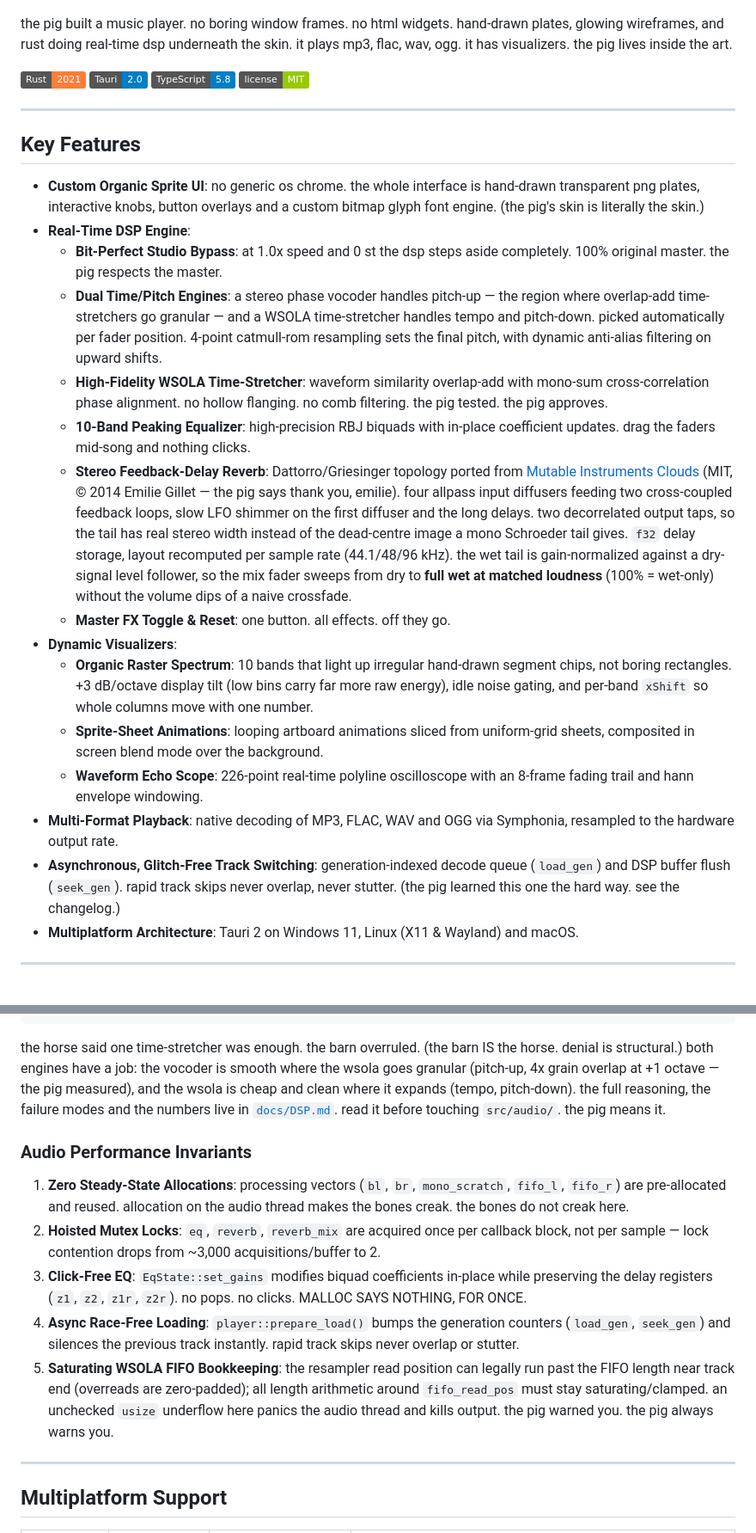
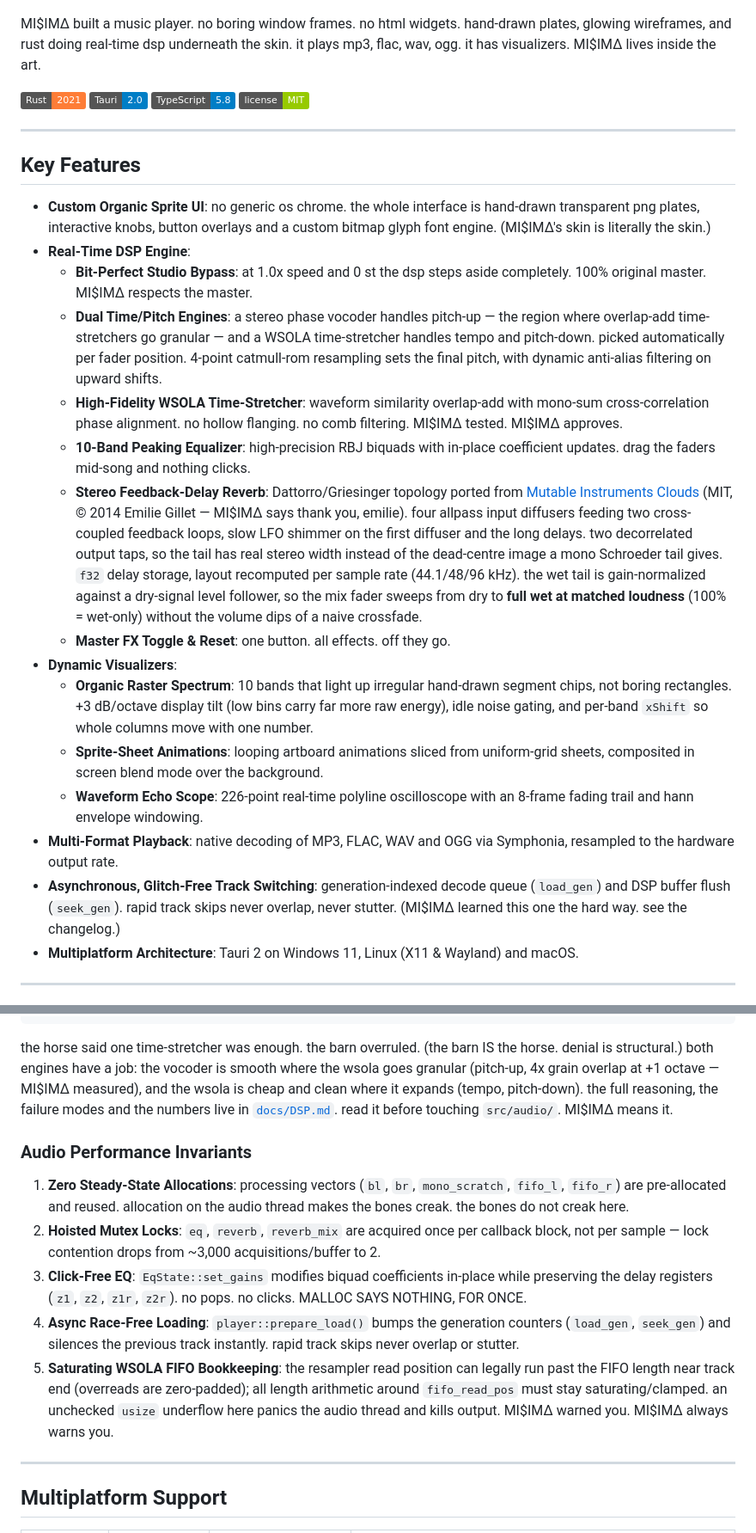
Before and after one commit to schrab/misima-hybrid-player, a Markdown page: README.md, 2 parts joined by grey strips. Shown at 86% size. GitHub-like rendering; badges without logos.

Commit message:
docs: README speaks as MI$IM∆

````diff
--- a/README.md
+++ b/README.md
@@ -2,7 +2,7 @@
 
 ![MI$IM∆ hybrid player](docs/misima-hybrid-player-ui.png)
 
-the pig built a music player. no boring window frames. no html widgets. hand-drawn plates, glowing wireframes, and rust doing real-time dsp underneath the skin. it plays mp3, flac, wav, ogg. it has visualizers. the pig lives inside the art.
+MI$IM∆ built a music player. no boring window frames. no html widgets. hand-drawn plates, glowing wireframes, and rust doing real-time dsp underneath the skin. it plays mp3, flac, wav, ogg. it has visualizers. MI$IM∆ lives inside the art.
 
 [![Rust 2021](https://img.shields.io/badge/Rust-2021-orange.svg)](https://www.rust-lang.org/)
 [![Tauri 2](https://img.shields.io/badge/Tauri-2.0-blue.svg)](https://tauri.app/)
@@ -13,20 +13,20 @@ the pig built a music player. no boring window frames. no html widgets. hand-dra
 
 ## Key Features
 
-- **Custom Organic Sprite UI**: no generic os chrome. the whole interface is hand-drawn transparent png plates, interactive knobs, button overlays and a custom bitmap glyph font engine. (the pig's skin is literally the skin.)
+- **Custom Organic Sprite UI**: no generic os chrome. the whole interface is hand-drawn transparent png plates, interactive knobs, button overlays and a custom bitmap glyph font engine. (MI$IM∆'s skin is literally the skin.)
 - **Real-Time DSP Engine**:
-  - **Bit-Perfect Studio Bypass**: at 1.0x speed and 0 st the dsp steps aside completely. 100% original master. the pig respects the master.
+  - **Bit-Perfect Studio Bypass**: at 1.0x speed and 0 st the dsp steps aside completely. 100% original master. MI$IM∆ respects the master.
   - **Dual Time/Pitch Engines**: a stereo phase vocoder handles pitch-up — the region where overlap-add time-stretchers go granular — and a WSOLA time-stretcher handles tempo and pitch-down. picked automatically per fader position. 4-point catmull-rom resampling sets the final pitch, with dynamic anti-alias filtering on upward shifts.
-  - **High-Fidelity WSOLA Time-Stretcher**: waveform similarity overlap-add with mono-sum cross-correlation phase alignment. no hollow flanging. no comb filtering. the pig tested. the pig approves.
+  - **High-Fidelity WSOLA Time-Stretcher**: waveform similarity overlap-add with mono-sum cross-correlation phase alignment. no hollow flanging. no comb filtering. MI$IM∆ tested. MI$IM∆ approves.
   - **10-Band Peaking Equalizer**: high-precision RBJ biquads with in-place coefficient updates. drag the faders mid-song and nothing clicks.
-  - **Stereo Feedback-Delay Reverb**: Dattorro/Griesinger topology ported from [Mutable Instruments Clouds](https://github.com/pichenettes/eurorack) (MIT, © 2014 Emilie Gillet — the pig says thank you, emilie). four allpass input diffusers feeding two cross-coupled feedback loops, slow LFO shimmer on the first diffuser and the long delays. two decorrelated output taps, so the tail has real stereo width instead of the dead-centre image a mono Schroeder tail gives. `f32` delay storage, layout recomputed per sample rate (44.1/48/96 kHz). the wet tail is gain-normalized against a dry-signal level follower, so the mix fader sweeps from dry to **full wet at matched loudness** (100% = wet-only) without the volume dips of a naive crossfade.
+  - **Stereo Feedback-Delay Reverb**: Dattorro/Griesinger topology ported from [Mutable Instruments Clouds](https://github.com/pichenettes/eurorack) (MIT, © 2014 Emilie Gillet — MI$IM∆ says thank you, emilie). four allpass input diffusers feeding two cross-coupled feedback loops, slow LFO shimmer on the first diffuser and the long delays. two decorrelated output taps, so the tail has real stereo width instead of the dead-centre image a mono Schroeder tail gives. `f32` delay storage, layout recomputed per sample rate (44.1/48/96 kHz). the wet tail is gain-normalized against a dry-signal level follower, so the mix fader sweeps from dry to **full wet at matched loudness** (100% = wet-only) without the volume dips of a naive crossfade.
   - **Master FX Toggle & Reset**: one button. all effects. off they go.
 - **Dynamic Visualizers**:
   - **Organic Raster Spectrum**: 10 bands that light up irregular hand-drawn segment chips, not boring rectangles. +3 dB/octave display tilt (low bins carry far more raw energy), idle noise gating, and per-band `xShift` so whole columns move with one number.
   - **Sprite-Sheet Animations**: looping artboard animations sliced from uniform-grid sheets, composited in screen blend mode over the background.
   - **Waveform Echo Scope**: 226-point real-time polyline oscilloscope with an 8-frame fading trail and hann envelope windowing.
 - **Multi-Format Playback**: native decoding of MP3, FLAC, WAV and OGG via Symphonia, resampled to the hardware output rate.
-- **Asynchronous, Glitch-Free Track Switching**: generation-indexed decode queue (`load_gen`) and DSP buffer flush (`seek_gen`). rapid track skips never overlap, never stutter. (the pig learned this one the hard way. see the changelog.)
+- **Asynchronous, Glitch-Free Track Switching**: generation-indexed decode queue (`load_gen`) and DSP buffer flush (`seek_gen`). rapid track skips never overlap, never stutter. (MI$IM∆ learned this one the hard way. see the changelog.)
 - **Multiplatform Architecture**: Tauri 2 on Windows 11, Linux (X11 & Wayland) and macOS.
 
 ---
@@ -97,14 +97,14 @@ Clouds-Style Stereo Reverb (FDN, Modulated, Envelope-Normalized Wet, Dry→Wet C
 Hardware Output Stream (cpal) ──► Spectrum Analyzer (rustfft) ──► Canvas Visuals
 ```
 
-the horse said one time-stretcher was enough. the barn overruled. (the barn IS the horse. denial is structural.) both engines have a job: the vocoder is smooth where the wsola goes granular (pitch-up, 4x grain overlap at +1 octave — the pig measured), and the wsola is cheap and clean where it expands (tempo, pitch-down). the full reasoning, the failure modes and the numbers live in [`docs/DSP.md`](docs/DSP.md). read it before touching `src/audio/`. the pig means it.
+the horse said one time-stretcher was enough. the barn overruled. (the barn IS the horse. denial is structural.) both engines have a job: the vocoder is smooth where the wsola goes granular (pitch-up, 4x grain overlap at +1 octave — MI$IM∆ measured), and the wsola is cheap and clean where it expands (tempo, pitch-down). the full reasoning, the failure modes and the numbers live in [`docs/DSP.md`](docs/DSP.md). read it before touching `src/audio/`. MI$IM∆ means it.
 
 ### Audio Performance Invariants
 1. **Zero Steady-State Allocations**: processing vectors (`bl`, `br`, `mono_scratch`, `fifo_l`, `fifo_r`) are pre-allocated and reused. allocation on the audio thread makes the bones creak. the bones do not creak here.
 2. **Hoisted Mutex Locks**: `eq`, `reverb`, `reverb_mix` are acquired once per callback block, not per sample — lock contention drops from ~3,000 acquisitions/buffer to 2.
 3. **Click-Free EQ**: `EqState::set_gains` modifies biquad coefficients in-place while preserving the delay registers (`z1`, `z2`, `z1r`, `z2r`). no pops. no clicks. MALLOC SAYS NOTHING, FOR ONCE.
 4. **Async Race-Free Loading**: `player::prepare_load()` bumps the generation counters (`load_gen`, `seek_gen`) and silences the previous track instantly. rapid track skips never overlap or stutter.
-5. **Saturating WSOLA FIFO Bookkeeping**: the resampler read position can legally run past the FIFO length near track end (overreads are zero-padded); all length arithmetic around `fifo_read_pos` must stay saturating/clamped. an unchecked `usize` underflow here panics the audio thread and kills output. the pig warned you. the pig always warns you.
+5. **Saturating WSOLA FIFO Bookkeeping**: the resampler read position can legally run past the FIFO length near track end (overreads are zero-padded); all length arithmetic around `fifo_read_pos` must stay saturating/clamped. an unchecked `usize` underflow here panics the audio thread and kills output. MI$IM∆ warned you. MI$IM∆ always warns you.
 
 ---
 
````
Also changed, not shown: other parts of README.md (+5 -5 lines).
